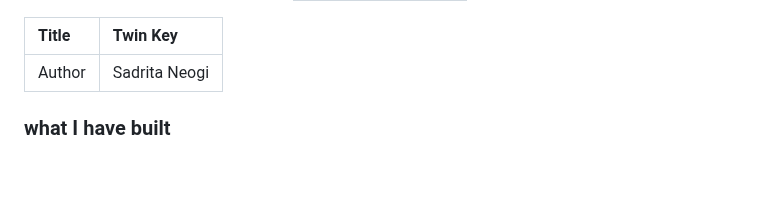
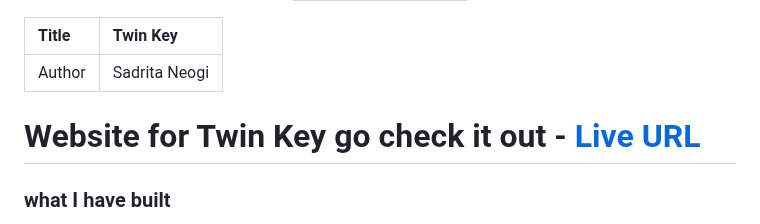
Before and after one commit to Sadrita404/Twin-Key, a Markdown page: README.md, the part around the change. GitHub-like rendering; blank space fills up the shorter version.

```diff
--- a/README.md
+++ b/README.md
@@ -14,6 +14,8 @@
 |Title | Twin Key |
 |:-- |:--|
 |Author | Sadrita Neogi|
+
+# Website for Twin Key go check it out - [Live URL](https://twin-keyboard.vercel.app/)
 
 ### what I have built
 
```
